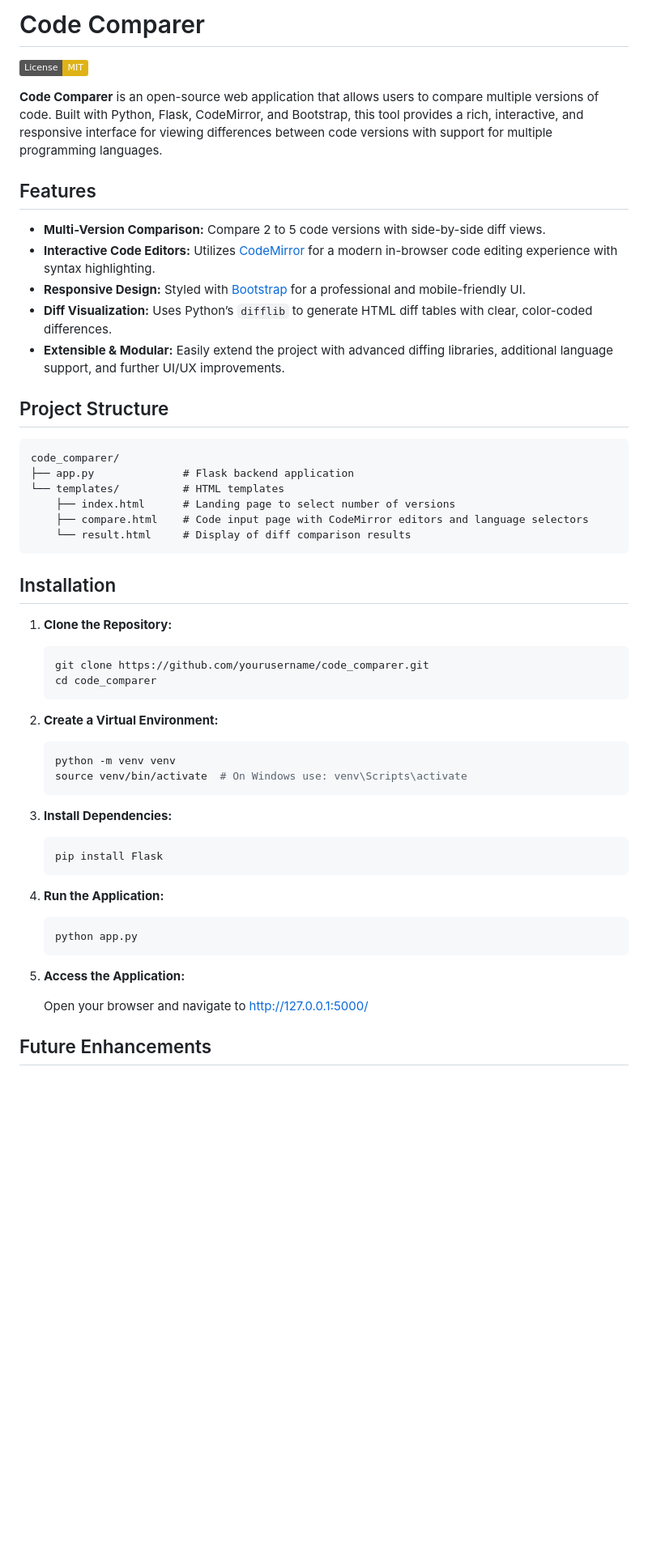
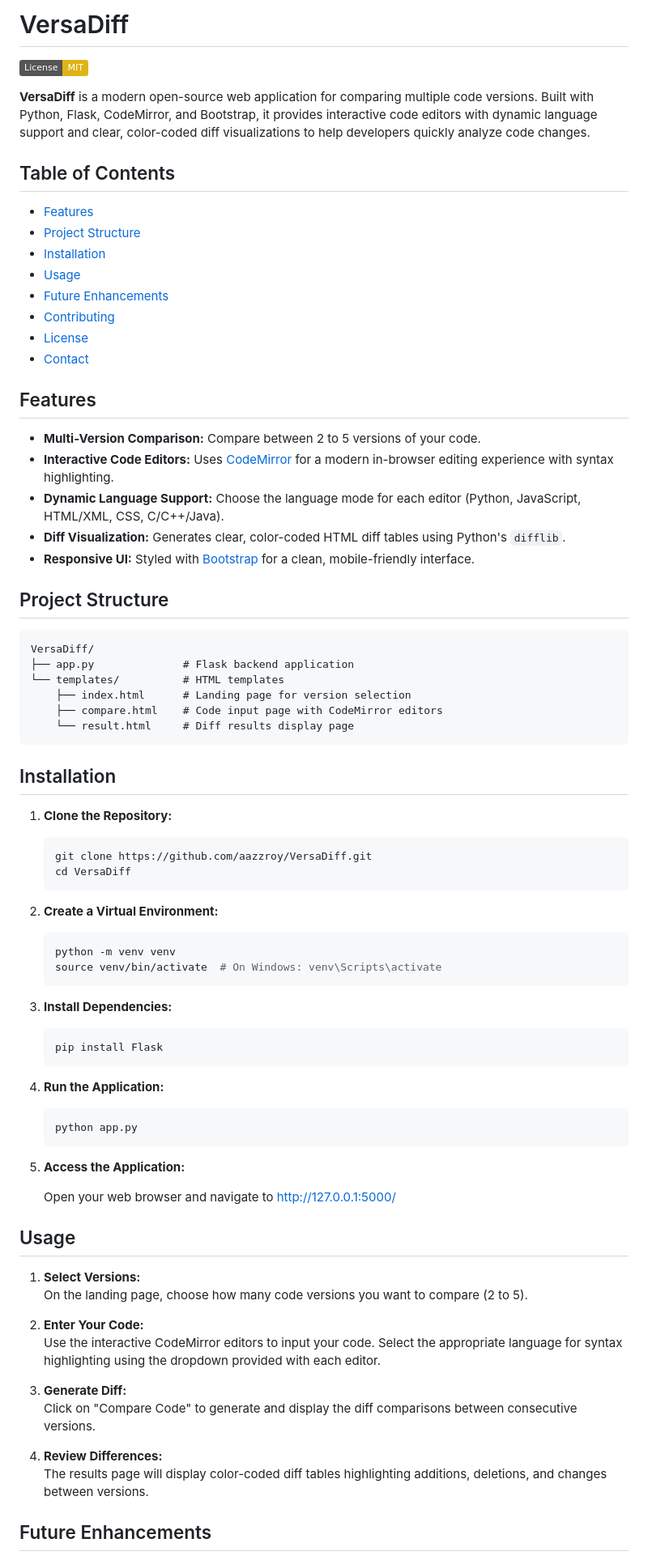
Before and after one commit to aazzroy/VersaDiff, a Markdown page: README.md, the part around one of its changes. Shown at 81% size. GitHub-like rendering; badges without logos; blank space fills up the shorter version.

````diff
--- a/README.md
+++ b/README.md
@@ -1,27 +1,38 @@
 
-# Code Comparer
+# VersaDiff
 
 [![License: MIT](https://img.shields.io/badge/License-MIT-yellow.svg)](LICENSE.md)
 
-**Code Comparer** is an open-source web application that allows users to compare multiple versions of code. Built with Python, Flask, CodeMirror, and Bootstrap, this tool provides a rich, interactive, and responsive interface for viewing differences between code versions with support for multiple programming languages.
+**VersaDiff** is a modern open-source web application for comparing multiple code versions. Built with Python, Flask, CodeMirror, and Bootstrap, it provides interactive code editors with dynamic language support and clear, color-coded diff visualizations to help developers quickly analyze code changes.
+
+## Table of Contents
+
+- [Features](#features)
+- [Project Structure](#project-structure)
+- [Installation](#installation)
+- [Usage](#usage)
+- [Future Enhancements](#future-enhancements)
+- [Contributing](#contributing)
+- [License](#license)
+- [Contact](#contact)
 
 ## Features
 
-- **Multi-Version Comparison:** Compare 2 to 5 code versions with side-by-side diff views.
-- **Interactive Code Editors:** Utilizes [CodeMirror](https://codemirror.net/) for a modern in-browser code editing experience with syntax highlighting.
-- **Responsive Design:** Styled with [Bootstrap](https://getbootstrap.com/) for a professional and mobile-friendly UI.
-- **Diff Visualization:** Uses Python’s `difflib` to generate HTML diff tables with clear, color-coded differences.
-- **Extensible & Modular:** Easily extend the project with advanced diffing libraries, additional language support, and further UI/UX improvements.
+- **Multi-Version Comparison:** Compare between 2 to 5 versions of your code.
+- **Interactive Code Editors:** Uses [CodeMirror](https://codemirror.net/) for a modern in-browser editing experience with syntax highlighting.
+- **Dynamic Language Support:** Choose the language mode for each editor (Python, JavaScript, HTML/XML, CSS, C/C++/Java).
+- **Diff Visualization:** Generates clear, color-coded HTML diff tables using Python's `difflib`.
+- **Responsive UI:** Styled with [Bootstrap](https://getbootstrap.com/) for a clean, mobile-friendly interface.
 
 ## Project Structure
 
 ```
-code_comparer/
+VersaDiff/
 ├── app.py              # Flask backend application
 └── templates/          # HTML templates
-    ├── index.html      # Landing page to select number of versions
-    ├── compare.html    # Code input page with CodeMirror editors and language selectors
-    └── result.html     # Display of diff comparison results
+    ├── index.html      # Landing page for version selection
+    ├── compare.html    # Code input page with CodeMirror editors
+    └── result.html     # Diff results display page
 ```
 
 ## Installation
@@ -29,15 +40,15 @@ code_comparer/
 1. **Clone the Repository:**
 
    ```bash
-   git clone https://github.com/yourusername/code_comparer.git
-   cd code_comparer
+   git clone https://github.com/aazzroy/VersaDiff.git
+   cd VersaDiff
    ```
 
 2. **Create a Virtual Environment:**
 
    ```bash
    python -m venv venv
-   source venv/bin/activate  # On Windows use: venv\Scripts\activate
+   source venv/bin/activate  # On Windows: venv\Scripts\activate
    ```
 
 3. **Install Dependencies:**
@@ -54,7 +65,21 @@ code_comparer/
 
 5. **Access the Application:**
 
-   Open your browser and navigate to [http://127.0.0.1:5000/](http://127.0.0.1:5000/)
+   Open your web browser and navigate to [http://127.0.0.1:5000/](http://127.0.0.1:5000/)
+
+## Usage
+
+1. **Select Versions:**
+   On the landing page, choose how many code versions you want to compare (2 to 5).
+
+2. **Enter Your Code:**
+   Use the interactive CodeMirror editors to input your code. Select the appropriate language for syntax highlighting using the dropdown provided with each editor.
+
+3. **Generate Diff:**
+   Click on "Compare Code" to generate and display the diff comparisons between consecutive versions.
+
+4. **Review Differences:**
+   The results page will display color-coded diff tables highlighting additions, deletions, and changes between versions.
 
 ## Future Enhancements
 
````
Also changed, not shown: other parts of README.md (+9 -24 lines).
